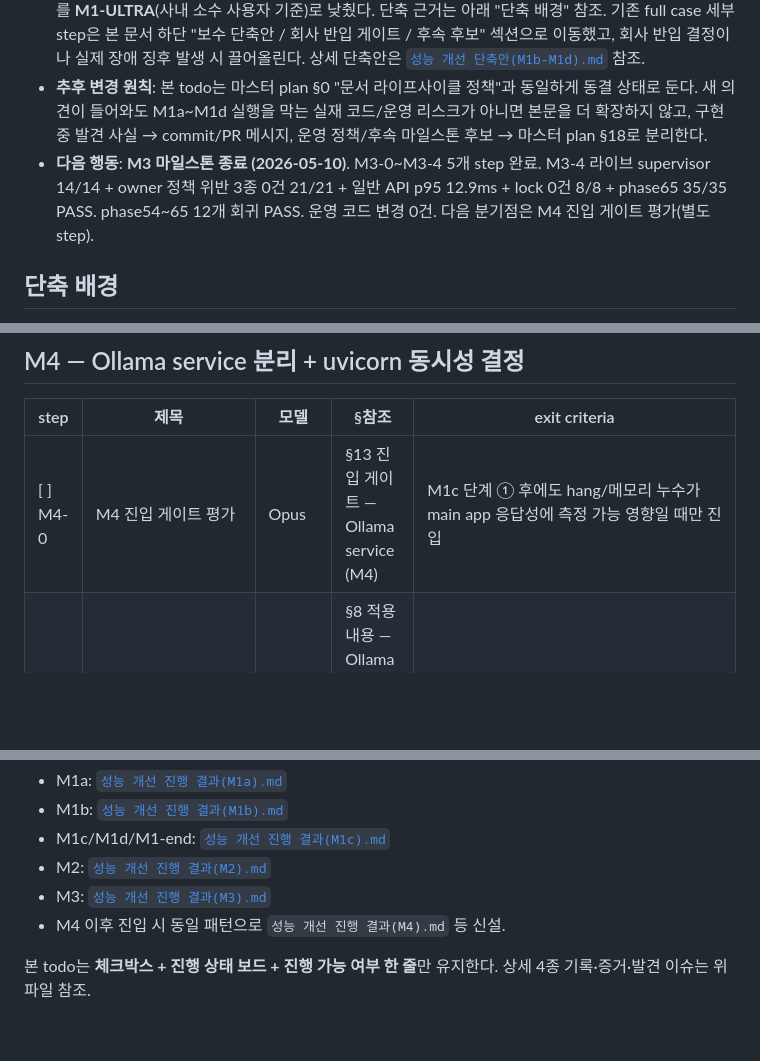
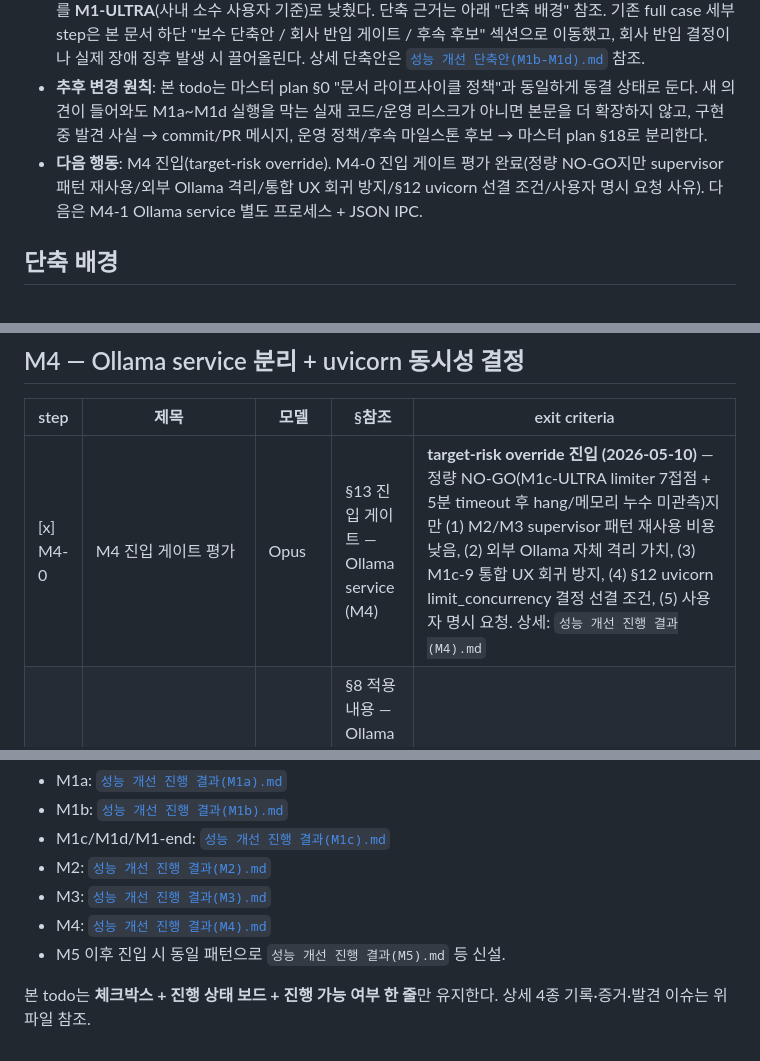
Before and after one commit to syanoehij/WhatUdoin, a Markdown page: 성능 개선 todo.md, 3 parts joined by grey strips. GitHub-like rendering; blank space fills up the shorter version.

```diff
--- a/성능 개선 todo.md
+++ b/성능 개선 todo.md
@@ -7,7 +7,7 @@
 - **1차 실행 todo로 동결** (2026-05-09): 마스터 plan rev29 + 다회 외부 검토 사이클을 거쳐 M1a~M1d 실행 + M2 이후 조건부 운영 구조 변경 step이 모두 정합 상태로 확정됐다. 신규 step 추가 사이클은 종결한다.
 - **트랙 단축 결정** (2026-05-09): M1a 완료 후 외부 검토 2차 사이클을 거쳐 M1b~M1d의 실제 실행 경로를 **M1-ULTRA**(사내 소수 사용자 기준)로 낮췄다. 단축 근거는 아래 "단축 배경" 참조. 기존 full case 세부 step은 본 문서 하단 "보수 단축안 / 회사 반입 게이트 / 후속 후보" 섹션으로 이동했고, 회사 반입 결정이나 실제 장애 징후 발생 시 끌어올린다. 상세 단축안은 [`성능 개선 단축안(M1b-M1d).md`](성능%20개선%20단축안(M1b-M1d).md) 참조.
 - **추후 변경 원칙**: 본 todo는 마스터 plan §0 "문서 라이프사이클 정책"과 동일하게 동결 상태로 둔다. 새 의견이 들어와도 M1a~M1d 실행을 막는 실재 코드/운영 리스크가 아니면 본문을 더 확장하지 않고, 구현 중 발견 사실 → commit/PR 메시지, 운영 정책/후속 마일스톤 후보 → 마스터 plan §18로 분리한다.
-- **다음 행동**: **M3 마일스톤 종료 (2026-05-10)**. M3-0~M3-4 5개 step 완료. M3-4 라이브 supervisor 14/14 + owner 정책 위반 3종 0건 21/21 + 일반 API p95 12.9ms + lock 0건 8/8 + phase65 35/35 PASS. phase54~65 12개 회귀 PASS. 운영 코드 변경 0건. 다음 분기점은 M4 진입 게이트 평가(별도 step).
+- **다음 행동**: M4 진입(target-risk override). M4-0 진입 게이트 평가 완료(정량 NO-GO지만 supervisor 패턴 재사용/외부 Ollama 격리/통합 UX 회귀 방지/§12 uvicorn 선결 조건/사용자 명시 요청 사유). 다음은 M4-1 Ollama service 별도 프로세스 + JSON IPC.
 
 ## 단축 배경
 
@@ -290,7 +290,7 @@
 
 | step | 제목 | 모델 | §참조 | exit criteria |
 |------|------|------|-------|---------------|
-| [ ] M4-0 | M4 진입 게이트 평가 | Opus | §13 진입 게이트 — Ollama service (M4) | M1c 단계 ① 후에도 hang/메모리 누수가 main app 응답성에 측정 가능 영향일 때만 진입 |
+| [x] M4-0 | M4 진입 게이트 평가 | Opus | §13 진입 게이트 — Ollama service (M4) | **target-risk override 진입 (2026-05-10)** — 정량 NO-GO(M1c-ULTRA limiter 7접점 + 5분 timeout 후 hang/메모리 누수 미관측)지만 (1) M2/M3 supervisor 패턴 재사용 비용 낮음, (2) 외부 Ollama 자체 격리 가치, (3) M1c-9 통합 UX 회귀 방지, (4) §12 uvicorn limit_concurrency 결정 선결 조건, (5) 사용자 명시 요청. 상세: `성능 개선 진행 결과(M4).md` |
 | [ ] M4-1 | Ollama service 별도 프로세스 + JSON IPC | Opus | §8 적용 내용 — Ollama service 코어 분리 + §13 main → Ollama | `/internal/llm` 단일 채널, 내부 토큰, busy/unavailable 거부 응답 |
 | [ ] M4-2 | M1c-9 통합 UX의 service 분리 후 유지 + 강제 종료/hang 검증 | Sonnet | §8 Ollama 서버 장애 통합 처리 + §17 M4 완료 기준 | M1c-9에서 main app 안에 구현한 통합 UX(`ConnectionError`/timeout/5xx/포화 → "AI 사용 불가")가 Ollama service 분리 후에도 동일하게 동작하는지 회귀(신규 구현 아님). **새로 추가되는 검증** — Ollama service 강제 종료/hang/메모리 누수 시뮬레이션 시 main app 응답성 저하 0, IPC timeout 시 사용자에게 같은 "AI 사용 불가" UX, 트레이가 service 단독 재시작 시 다음 요청부터 정상 응답. admin UI Ollama health 표시는 M1c-9 결과 재사용 |
 | [ ] M4-3 | uvicorn `limit_concurrency` 최종 결정 | Opus | §12 sidecar 도입 여부에 따른 분기 | 측정 결과로 (가) 분기 후보 결정 또는 미적용, SSE service 미적용 명시 |
@@ -382,6 +382,7 @@ step별 결과 기록 4종(변경/증거/회귀/다음 step 영향)은 본문
 - M1c/M1d/M1-end: [`성능 개선 진행 결과(M1c).md`](성능%20개선%20진행%20결과(M1c).md)
 - M2: [`성능 개선 진행 결과(M2).md`](성능%20개선%20진행%20결과(M2).md)
 - M3: [`성능 개선 진행 결과(M3).md`](성능%20개선%20진행%20결과(M3).md)
-- M4 이후 진입 시 동일 패턴으로 `성능 개선 진행 결과(M4).md` 등 신설.
+- M4: [`성능 개선 진행 결과(M4).md`](성능%20개선%20진행%20결과(M4).md)
+- M5 이후 진입 시 동일 패턴으로 `성능 개선 진행 결과(M5).md` 등 신설.
 
 본 todo는 **체크박스 + 진행 상태 보드 + 진행 가능 여부 한 줄**만 유지한다. 상세 4종 기록·증거·발견 이슈는 위 파일 참조.
```
Also changed, not shown: other parts of 성능 개선 todo.md (+1 -1 lines), 성능 개선 진행 결과(M4).md (added, +30 -0 lines).
